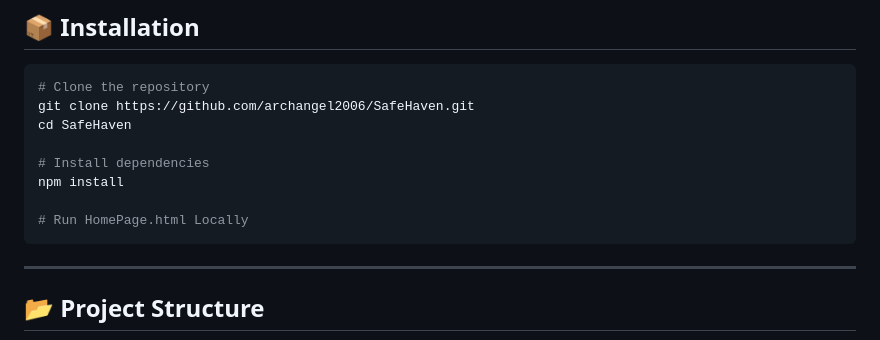
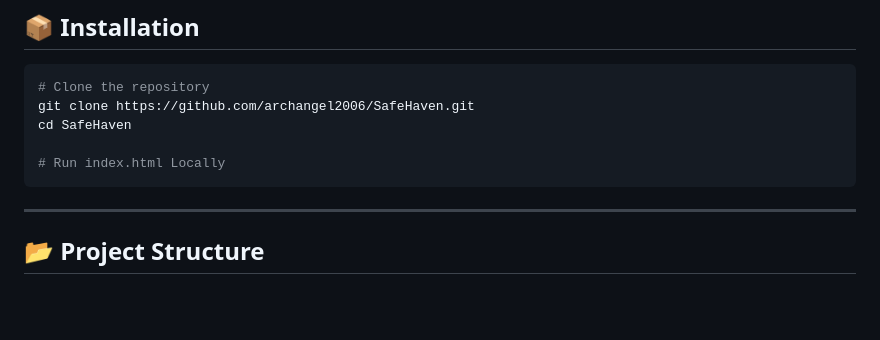
Before and after one commit to archangel2006/SafeHaven, a Markdown page: README.md, the part around the change. Drawn GitHub-style; blank space fills up the shorter version.

Commit message:
update Readme installation guidelines
Updated instructions to run the correct HTML file locally.

````diff
--- a/README.md
+++ b/README.md
@@ -47,10 +47,7 @@ The project is built as a **social good initiative** and maintained as an **open
 git clone https://github.com/archangel2006/SafeHaven.git
 cd SafeHaven
 
-# Install dependencies
-npm install
-
-# Run HomePage.html Locally
+# Run index.html Locally
 ```
 
 ---
````
